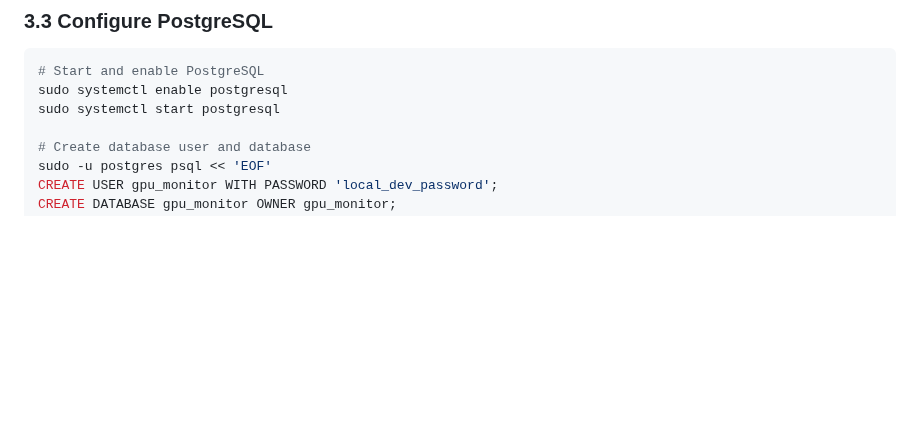
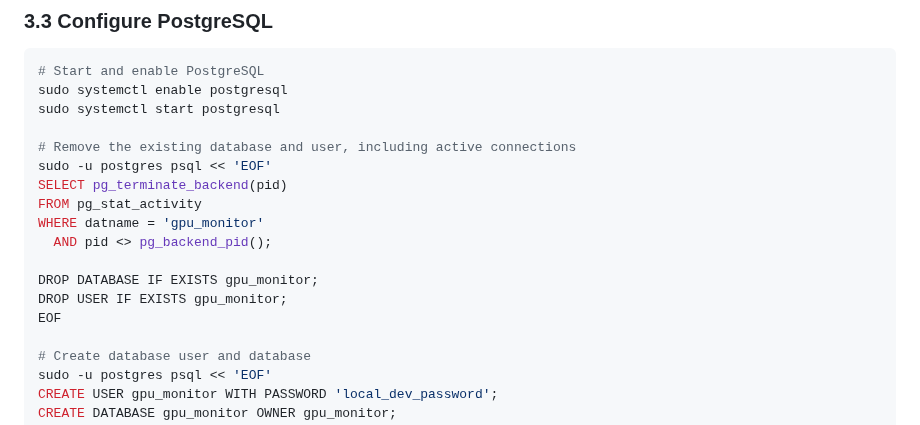
Before and after one commit to dawmro/GPU-Rig-Monitoring-Platform, a Markdown page: docs/LOCAL_DEPLOYMENT_GUIDE.md, the part around the change. Rendered like a GitHub page; blank space fills up the shorter version.

Commit message:
Update LOCAL_DEPLOYMENT_GUIDE.md
Remove the existing database and user

```diff
--- a/docs/LOCAL_DEPLOYMENT_GUIDE.md
+++ b/docs/LOCAL_DEPLOYMENT_GUIDE.md
@@ -147,6 +147,17 @@ sudo apt install -y python3-venv python3-pip postgresql postgresql-contrib \
 # Start and enable PostgreSQL
 sudo systemctl enable postgresql
 sudo systemctl start postgresql
+
+# Remove the existing database and user, including active connections
+sudo -u postgres psql << 'EOF'
+SELECT pg_terminate_backend(pid)
+FROM pg_stat_activity
+WHERE datname = 'gpu_monitor'
+  AND pid <> pg_backend_pid();
+
+DROP DATABASE IF EXISTS gpu_monitor;
+DROP USER IF EXISTS gpu_monitor;
+EOF
 
 # Create database user and database
 sudo -u postgres psql << 'EOF'
```
